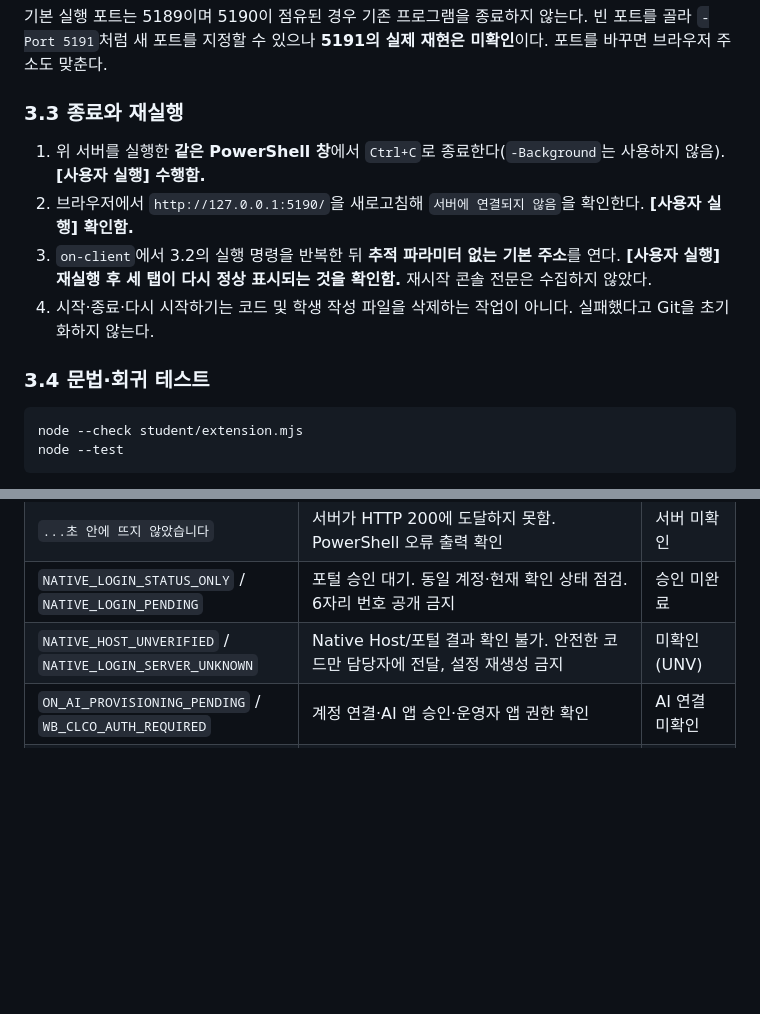
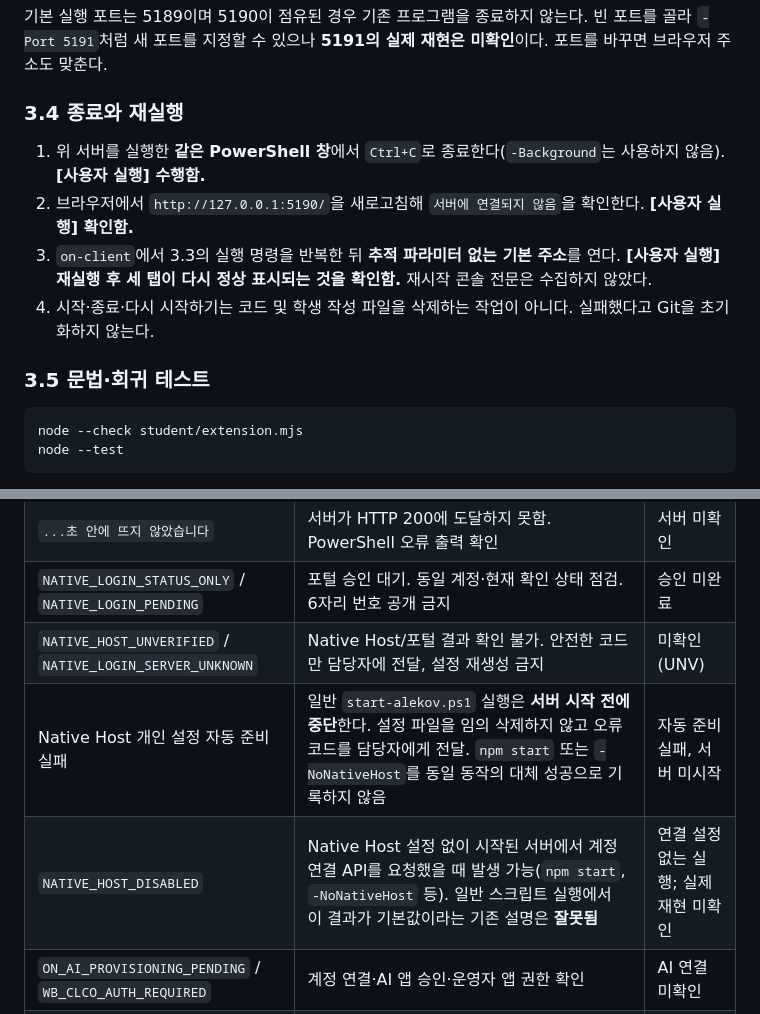
Before and after one commit to yeaun12/argos-security-agent, a Markdown page: on-client/docs/STUDENT_RUNBOOK.md, 2 parts joined by grey strips. Drawn GitHub-style; blank space fills up the shorter version.

```diff
--- a/on-client/docs/STUDENT_RUNBOOK.md
+++ b/on-client/docs/STUDENT_RUNBOOK.md
@@ -95,14 +108,14 @@ powershell -NoProfile -ExecutionPolicy Bypass -File ".\tools\start-alekov.ps1" -
 
 기본 실행 포트는 5189이며 5190이 점유된 경우 기존 프로그램을 종료하지 않는다. 빈 포트를 골라 `-Port 5191`처럼 새 포트를 지정할 수 있으나 **5191의 실제 재현은 미확인**이다. 포트를 바꾸면 브라우저 주소도 맞춘다.
 
-### 3.3 종료와 재실행
+### 3.4 종료와 재실행
 
 1. 위 서버를 실행한 **같은 PowerShell 창**에서 `Ctrl+C`로 종료한다(`-Background`는 사용하지 않음). **[사용자 실행] 수행함.**
 2. 브라우저에서 `http://127.0.0.1:5190/`을 새로고침해 `서버에 연결되지 않음`을 확인한다. **[사용자 실행] 확인함.**
-3. `on-client`에서 3.2의 실행 명령을 반복한 뒤 **추적 파라미터 없는 기본 주소**를 연다. **[사용자 실행] 재실행 후 세 탭이 다시 정상 표시되는 것을 확인함.** 재시작 콘솔 전문은 수집하지 않았다.
+3. `on-client`에서 3.3의 실행 명령을 반복한 뒤 **추적 파라미터 없는 기본 주소**를 연다. **[사용자 실행] 재실행 후 세 탭이 다시 정상 표시되는 것을 확인함.** 재시작 콘솔 전문은 수집하지 않았다.
 4. 시작·종료·다시 시작하기는 코드 및 학생 작성 파일을 삭제하는 작업이 아니다. 실패했다고 Git을 초기화하지 않는다.
 
-### 3.4 문법·회귀 테스트
+### 3.5 문법·회귀 테스트
 
 ~~~powershell
 node --check student/extension.mjs
@@ -205,6 +218,8 @@ Mermaid가 표시되지 않아도 이해할 수 있는 **동일한 텍스트 구
 | `...초 안에 뜨지 않았습니다` | 서버가 HTTP 200에 도달하지 못함. PowerShell 오류 출력 확인 | 서버 미확인 |
 | `NATIVE_LOGIN_STATUS_ONLY` / `NATIVE_LOGIN_PENDING` | 포털 승인 대기. 동일 계정·현재 확인 상태 점검. 6자리 번호 공개 금지 | 승인 미완료 |
 | `NATIVE_HOST_UNVERIFIED` / `NATIVE_LOGIN_SERVER_UNKNOWN` | Native Host/포털 결과 확인 불가. 안전한 코드만 담당자에 전달, 설정 재생성 금지 | 미확인(UNV) |
+| Native Host 개인 설정 자동 준비 실패 | 일반 `start-alekov.ps1` 실행은 **서버 시작 전에 중단**한다. 설정 파일을 임의 삭제하지 않고 오류 코드를 담당자에게 전달. `npm start` 또는 `-NoNativeHost`를 동일 동작의 대체 성공으로 기록하지 않음 | 자동 준비 실패, 서버 미시작 |
+| `NATIVE_HOST_DISABLED` | Native Host 설정 없이 시작된 서버에서 계정 연결 API를 요청했을 때 발생 가능(`npm start`, `-NoNativeHost` 등). 일반 스크립트 실행에서 이 결과가 기본값이라는 기존 설명은 **잘못됨** | 연결 설정 없는 실행; 실제 재현 미확인 |
 | `ON_AI_PROVISIONING_PENDING` / `WB_CLCO_AUTH_REQUIRED` | 계정 연결·AI 앱 승인·운영자 앱 권한 확인 | AI 연결 미확인 |
 | `WB_CLCO_RATE_LIMITED` / `WB_CLCO_TIMEOUT` / `WB_CLCO_NETWORK_ERROR` | 요청 제한/지연. 유료 요청을 연달아 반복하지 않음 | 조회 실패/대기 |
 | `ENGINE_NOT_CONNECTED` / `SUBJECT_SCOPE_UNVERIFIED` | 담당자가 준 SDP 호스트·학생/프로젝트 범위 확인. 임의 키 생성 금지 | 기존 원천 연결 미확인 |
```
Also changed, not shown: other parts of on-client/docs/STUDENT_RUNBOOK.md (+16 -3 lines), README.md (+2 -2 lines).
